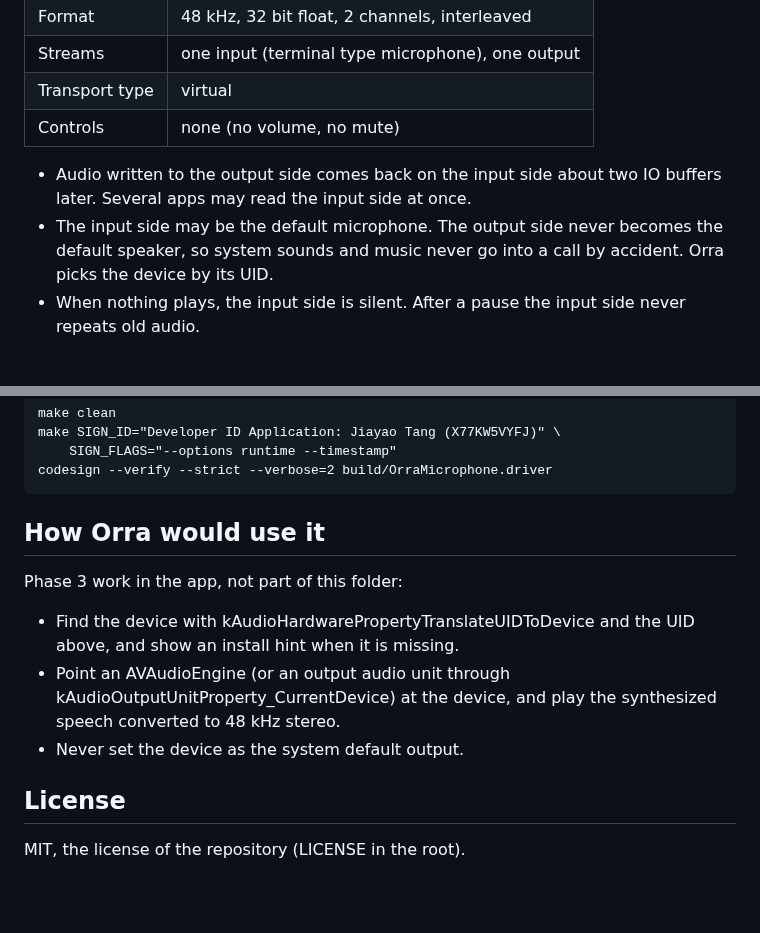
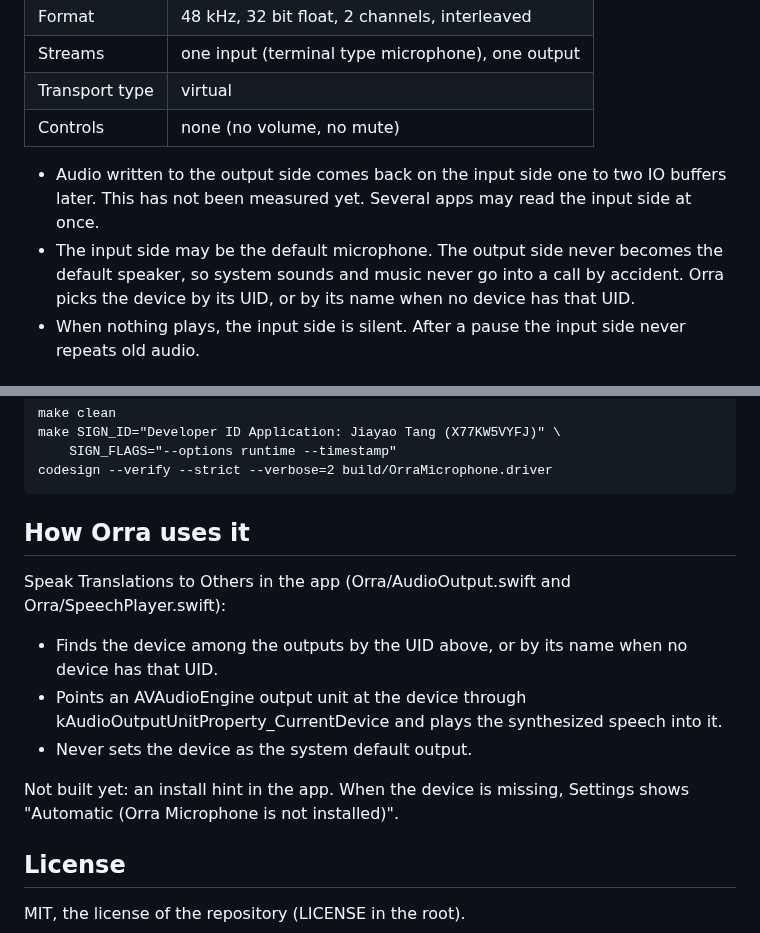
Before and after one commit to db-ol/Orra, a Markdown page: Drivers/OrraMicrophone/README.md, 2 parts joined by grey strips. Rendered like a GitHub page; blank space fills up the shorter version.

Commit message:
Describe how Orra uses the driver, and the loopback delay as measured so far
Speak Translations to Others (#68) already finds the device by its UID or name and plays into it through kAudioOutputUnitProperty_CurrentDevice, so the section no longer calls this future work. Only the install hint is missing. The loopback delay was never measured, and #67 asked for the wording one to two IO buffers until it is.

```diff
--- a/Drivers/OrraMicrophone/README.md
+++ b/Drivers/OrraMicrophone/README.md
@@ -32,11 +32,12 @@ Installer, its postinstall script and uninstall.sh have not been tried with it.
 | Transport type | virtual |
 | Controls | none (no volume, no mute) |
 
-- Audio written to the output side comes back on the input side about two IO buffers later.
+- Audio written to the output side comes back on the input side one to two IO buffers later.
+  This has not been measured yet.
   Several apps may read the input side at once.
 - The input side may be the default microphone. The output side never becomes the default
   speaker, so system sounds and music never go into a call by accident. Orra picks the
-  device by its UID.
+  device by its UID, or by its name when no device has that UID.
 - When nothing plays, the input side is silent. After a pause the input side never repeats
   old audio.
 
@@ -207,15 +208,18 @@ To sign only the driver, without a package:
         SIGN_FLAGS="--options runtime --timestamp"
     codesign --verify --strict --verbose=2 build/OrraMicrophone.driver
 
-## How Orra would use it
+## How Orra uses it
 
-Phase 3 work in the app, not part of this folder:
+Speak Translations to Others in the app (Orra/AudioOutput.swift and Orra/SpeechPlayer.swift):
 
-- Find the device with kAudioHardwarePropertyTranslateUIDToDevice and the UID above, and
-  show an install hint when it is missing.
-- Point an AVAudioEngine (or an output audio unit through kAudioOutputUnitProperty_CurrentDevice)
-  at the device, and play the synthesized speech converted to 48 kHz stereo.
-- Never set the device as the system default output.
+- Finds the device among the outputs by the UID above, or by its name when no device has
+  that UID.
+- Points an AVAudioEngine output unit at the device through
+  kAudioOutputUnitProperty_CurrentDevice and plays the synthesized speech into it.
+- Never sets the device as the system default output.
+
+Not built yet: an install hint in the app. When the device is missing, Settings shows
+"Automatic (Orra Microphone is not installed)".
 
 ## License
 
```
